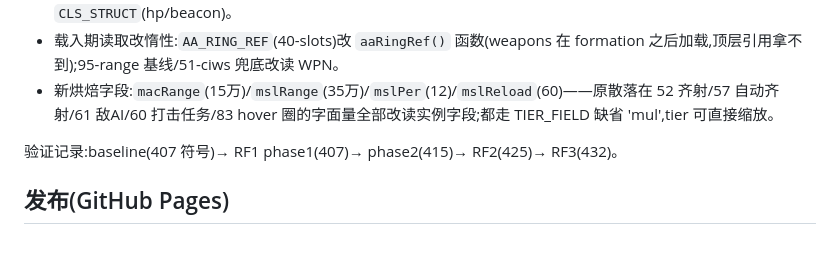
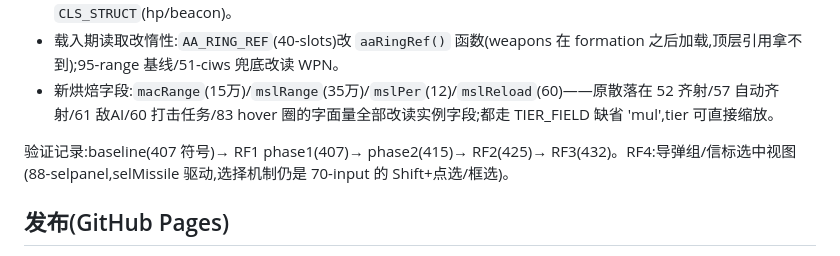
Before and after one commit to Hakens12025/space-power, a Markdown page: CLAUDE.md, the part around the change. Drawn GitHub-style.

Commit message:
CLAUDE.md: RF4 备忘一行

```diff
--- a/CLAUDE.md
+++ b/CLAUDE.md
@@ -166,7 +166,7 @@ S1 感知节拍(每秒) → S2 网分配节拍(0.5s) → S3 任务AI
 - 载入期读取改惰性:`AA_RING_REF`(40-slots)改 `aaRingRef()` 函数(weapons 在 formation 之后加载,顶层引用拿不到);95-range 基线/51-ciws 兜底改读 WPN。
 - 新烘焙字段:`macRange`(15万)/`mslRange`(35万)/`mslPer`(12)/`mslReload`(60)——原散落在 52 齐射/57 自动齐射/61 敌AI/60 打击任务/83 hover 圈的字面量全部改读实例字段;都走 TIER_FIELD 缺省 'mul',tier 可直接缩放。
 
-验证记录:baseline(407 符号)→ RF1 phase1(407)→ phase2(415)→ RF2(425)→ RF3(432)。
+验证记录:baseline(407 符号)→ RF1 phase1(407)→ phase2(415)→ RF2(425)→ RF3(432)。RF4:导弹组/信标选中视图(88-selpanel,selMissile 驱动,选择机制仍是 70-input 的 Shift+点选/框选)。
 
 ## 发布(GitHub Pages)
 
```
